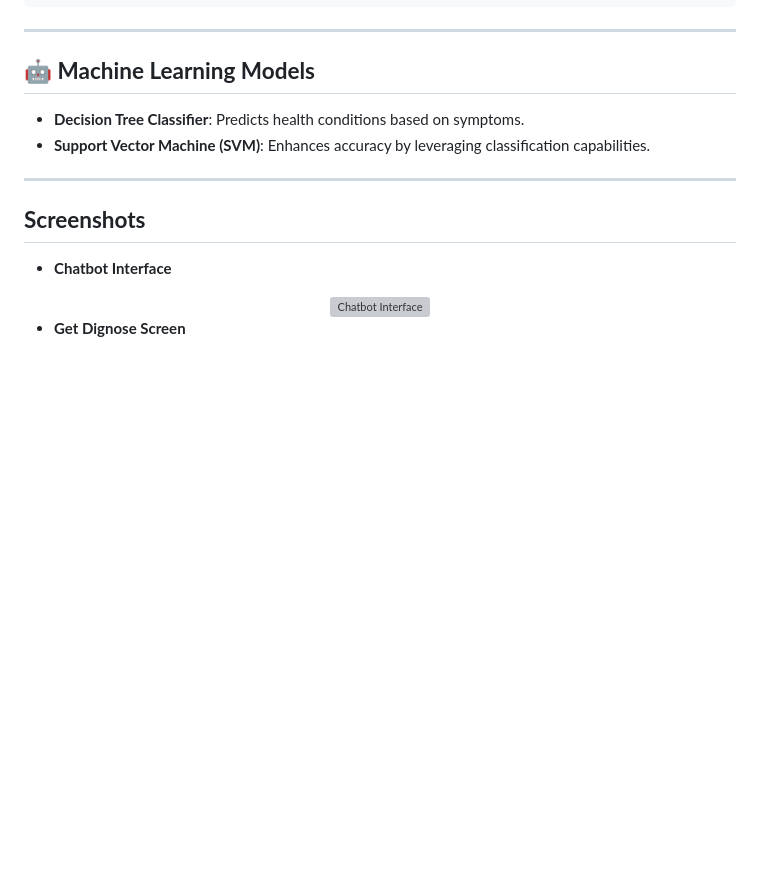
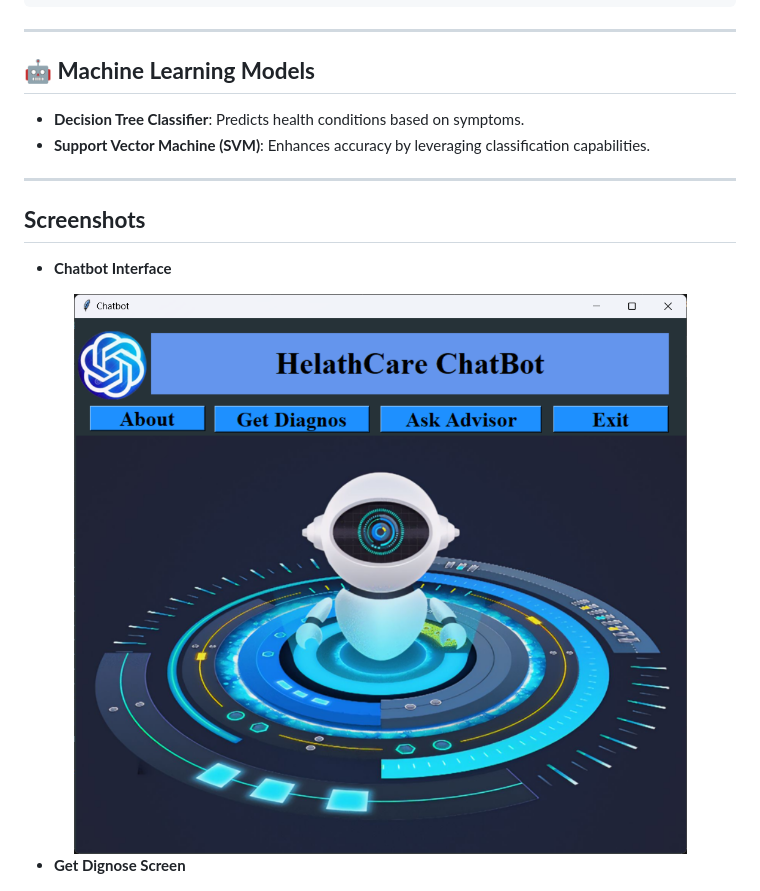
Before and after one commit to Wani-Chetan-999/Healthcare_Chatbot, a Markdown page: README.md, the part around the change. GitHub-like rendering; blank space fills up the shorter version; grey boxes are pictures that could not be loaded.

```diff
--- a/README.md
+++ b/README.md
@@ -99,7 +99,7 @@ Healthcare_Chatbot/
 ## **Screenshots**
  - **Chatbot Interface**
 <div align="center">
-<img src="Screenshots/Main Window.png" alt="Chatbot Interface" width="700" >
+<img src="Screenshots/main.png" alt="Chatbot Interface" width="700" >
 </div>
 
  - **Get Dignose Screen**
```
